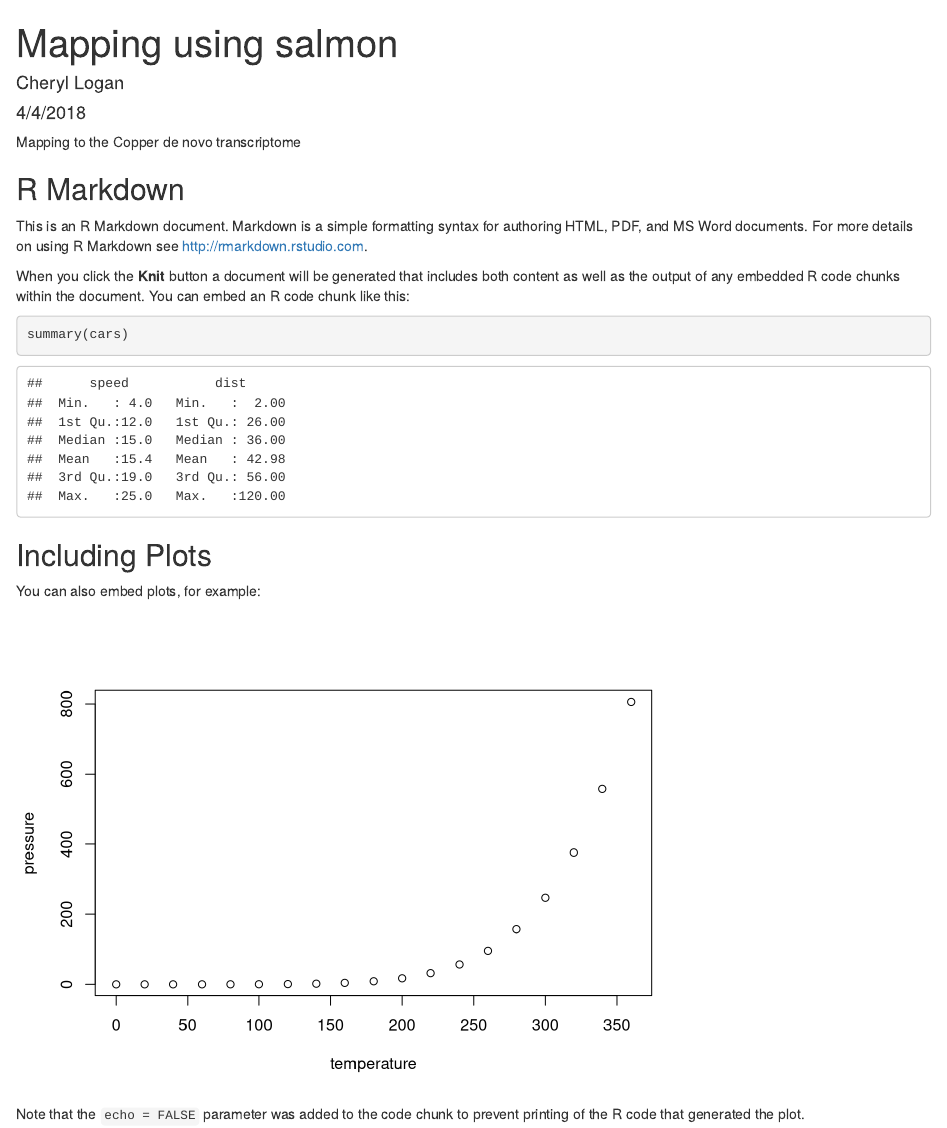
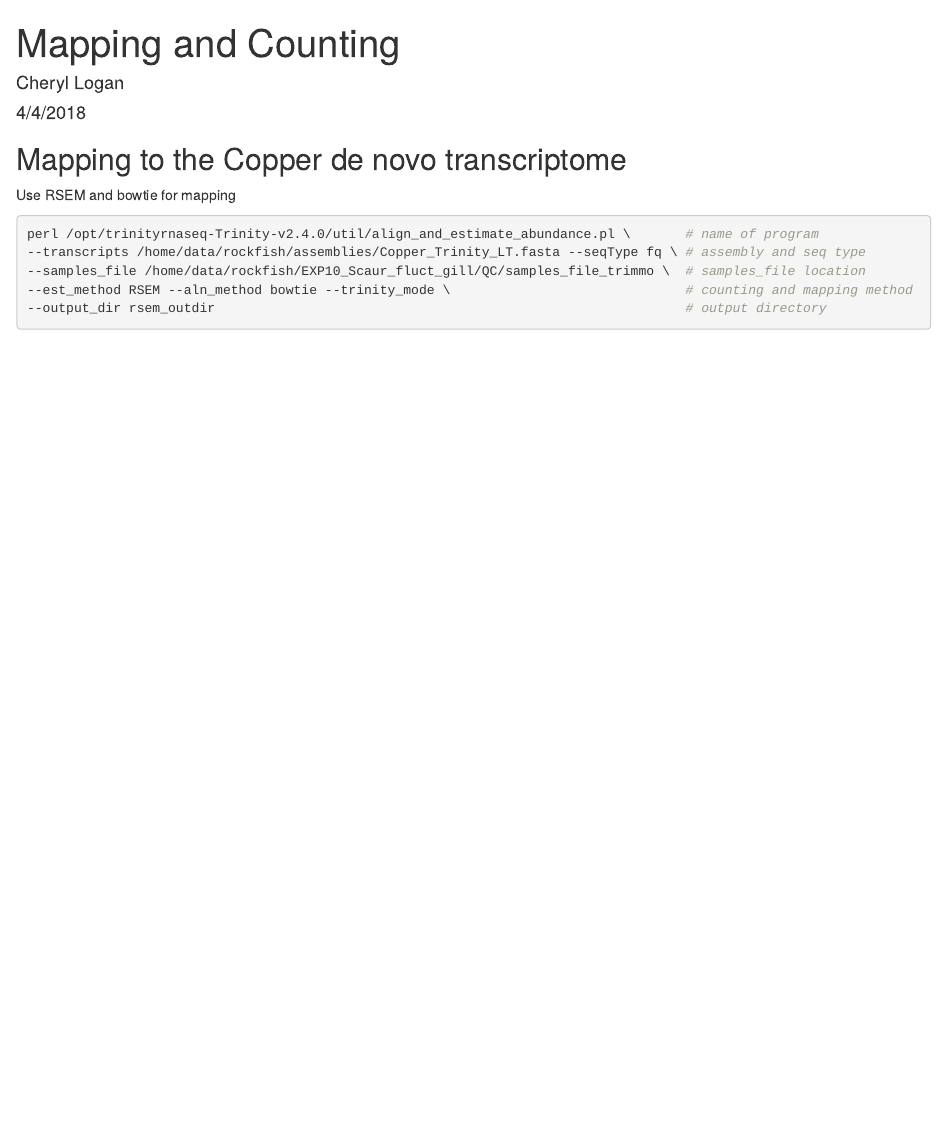
Before and after one commit to clogan88/bio430, an R Markdown document (mapping_salmon.Rmd): the page in a window 1100 px wide, from its top. Rendered offline with R 4.5, knitr and Pandoc, with nearby package versions.

Commit message:
edits to mapping Rmd

````diff
--- a/mapping_salmon.Rmd
+++ b/mapping_salmon.Rmd
@@ -1,32 +1,18 @@
 ---
-title: "Mapping using salmon"
+title: "Mapping and Counting"
 author: "Cheryl Logan"
 date: "4/4/2018"
 output: html_document
 ---
 
-Mapping to the Copper de novo transcriptome
+## Mapping to the Copper de novo transcriptome
 
-```{r setup, include=FALSE}
-knitr::opts_chunk$set(echo = TRUE)
+Use RSEM and bowtie for mapping
+
+```{bash, eval=FALSE}
+perl /opt/trinityrnaseq-Trinity-v2.4.0/util/align_and_estimate_abundance.pl \       # name of program
+--transcripts /home/data/rockfish/assemblies/Copper_Trinity_LT.fasta --seqType fq \ # assembly and seq type
+--samples_file /home/data/rockfish/EXP10_Scaur_fluct_gill/QC/samples_file_trimmo \  # samples_file location
+--est_method RSEM --aln_method bowtie --trinity_mode \                              # counting and mapping method
+--output_dir rsem_outdir                                                            # output directory
 ```
-
-## R Markdown
-
-This is an R Markdown document. Markdown is a simple formatting syntax for authoring HTML, PDF, and MS Word documents. For more details on using R Markdown see <http://rmarkdown.rstudio.com>.
-
-When you click the **Knit** button a document will be generated that includes both content as well as the output of any embedded R code chunks within the document. You can embed an R code chunk like this:
-
-```{r cars}
-summary(cars)
-```
-
-## Including Plots
-
-You can also embed plots, for example:
-
-```{r pressure, echo=FALSE}
-plot(pressure)
-```
-
-Note that the `echo = FALSE` parameter was added to the code chunk to prevent printing of the R code that generated the plot.
````
Also changed, not shown: rename_files.Rmd (+1 -21 lines), mapping_salmon.html (added).
